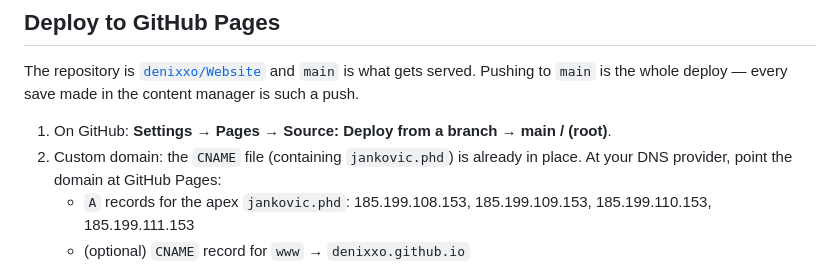
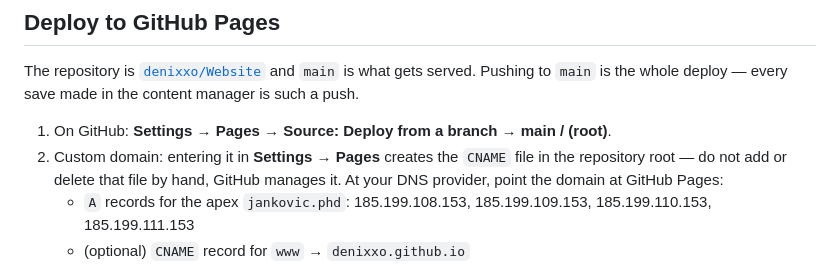
Before and after one commit to denixxo/Website, a Markdown page: DEPLOY.md, the part around the change. Drawn GitHub-style.

Commit message:
Correct the CNAME note in DEPLOY.md
The file was removed from the repository, and GitHub Pages recreates it from
the custom-domain setting, so describing it as "already in place" was wrong.

Co-Authored-By: Claude Opus 5 (1M context) <noreply@anthropic.com>
Claude-Session: https://claude.ai/code/session_0198zacsNLJHScGE2ztteuPD

```diff
--- a/DEPLOY.md
+++ b/DEPLOY.md
@@ -10,8 +10,9 @@ The repository is [`denixxo/Website`](https://github.com/denixxo/Website) and
 made in the content manager is such a push.
 
 1. On GitHub: **Settings → Pages → Source: Deploy from a branch → main / (root)**.
-2. Custom domain: the `CNAME` file (containing `jankovic.phd`) is already in place.
-   At your DNS provider, point the domain at GitHub Pages:
+2. Custom domain: entering it in **Settings → Pages** creates the `CNAME` file
+   in the repository root — do not add or delete that file by hand, GitHub
+   manages it. At your DNS provider, point the domain at GitHub Pages:
    - `A` records for the apex `jankovic.phd`: 185.199.108.153, 185.199.109.153,
      185.199.110.153, 185.199.111.153
    - (optional) `CNAME` record for `www` → `denixxo.github.io`
```
